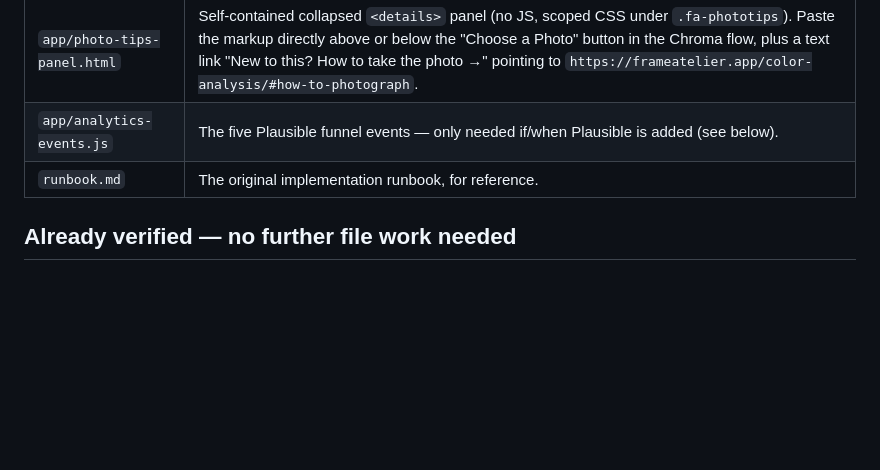
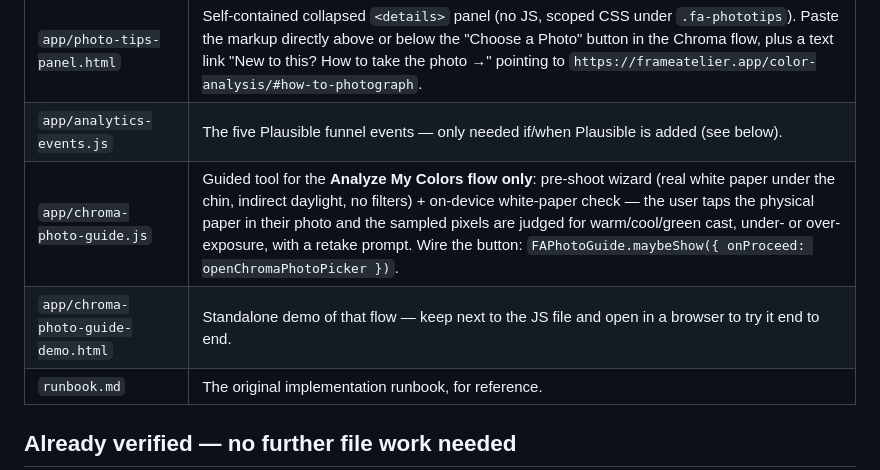
Before and after one commit to cbrown10899-source/sitting-pretty-collective, a Markdown page: frameatelier/README.md, the part around the change. Drawn GitHub-style; blank space fills up the shorter version.

Commit message:
Document chroma photo guide in README
Co-Authored-By: Claude Fable 5 <noreply@anthropic.com>
Claude-Session: https://claude.ai/code/session_01ChsPpGzRWSb7CuVKGRT2jM

```diff
--- a/frameatelier/README.md
+++ b/frameatelier/README.md
@@ -13,6 +13,8 @@ Collective site.**
 | `site-root/` | **Copy its contents into the site folder root as-is.** Contains `robots.txt`, `sitemap.xml` (with `lastmod`), `og/og-cover.jpg` (1200×630), the full `color-analysis/` section — hub plus twelve season pages — a `_headers` file (security/caching, scoped to the new routes only), and a branded `404.html`. |
 | `app/photo-tips-panel.html` | Self-contained collapsed `<details>` panel (no JS, scoped CSS under `.fa-phototips`). Paste the markup directly above or below the "Choose a Photo" button in the Chroma flow, plus a text link "New to this? How to take the photo →" pointing to `https://frameatelier.app/color-analysis/#how-to-photograph`. |
 | `app/analytics-events.js` | The five Plausible funnel events — only needed if/when Plausible is added (see below). |
+| `app/chroma-photo-guide.js` | Guided tool for the **Analyze My Colors flow only**: pre-shoot wizard (real white paper under the chin, indirect daylight, no filters) + on-device white-paper check — the user taps the physical paper in their photo and the sampled pixels are judged for warm/cool/green cast, under- or over-exposure, with a retake prompt. Wire the button: `FAPhotoGuide.maybeShow({ onProceed: openChromaPhotoPicker })`. |
+| `app/chroma-photo-guide-demo.html` | Standalone demo of that flow — keep next to the JS file and open in a browser to try it end to end. |
 | `runbook.md` | The original implementation runbook, for reference. |
 
 ## Already verified — no further file work needed
```
